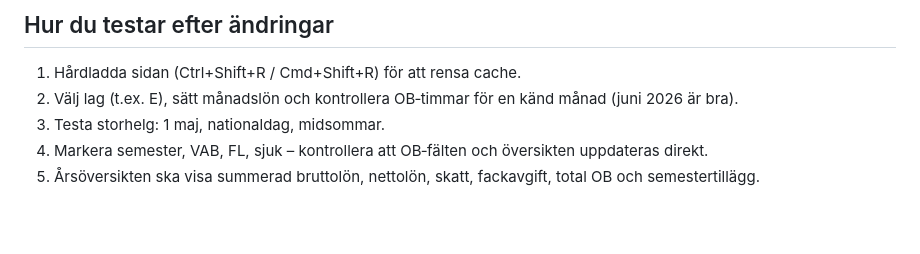
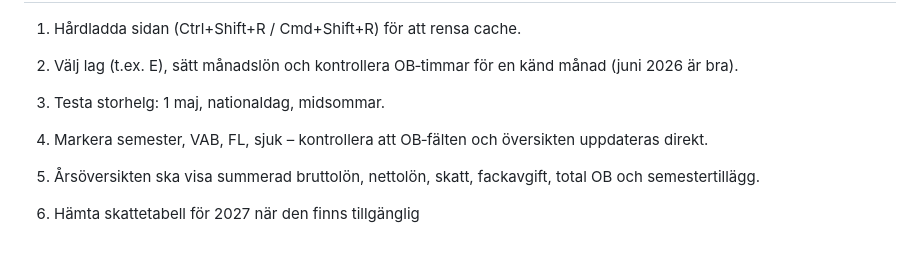
Before and after one commit to m62wb/Loneprognos, a Markdown page: README.md, the part around the change. Drawn GitHub-style; blank space fills up the shorter version.

Commit message:
Add instruction to fetch tax table for 2027

```diff
--- a/README.md
+++ b/README.md
@@ -111,3 +111,5 @@ Tabell 33 (kolumn 1), platt upp till 120 000 kr, därefter 52 % marginalskatt.
 3. Testa storhelg: 1 maj, nationaldag, midsommar.
 4. Markera semester, VAB, FL, sjuk – kontrollera att OB‑fälten och översikten uppdateras direkt.
 5. Årsöversikten ska visa summerad bruttolön, nettolön, skatt, fackavgift, total OB och semestertillägg.
+
+6. Hämta skattetabell för 2027 när den finns tillgänglig
```
